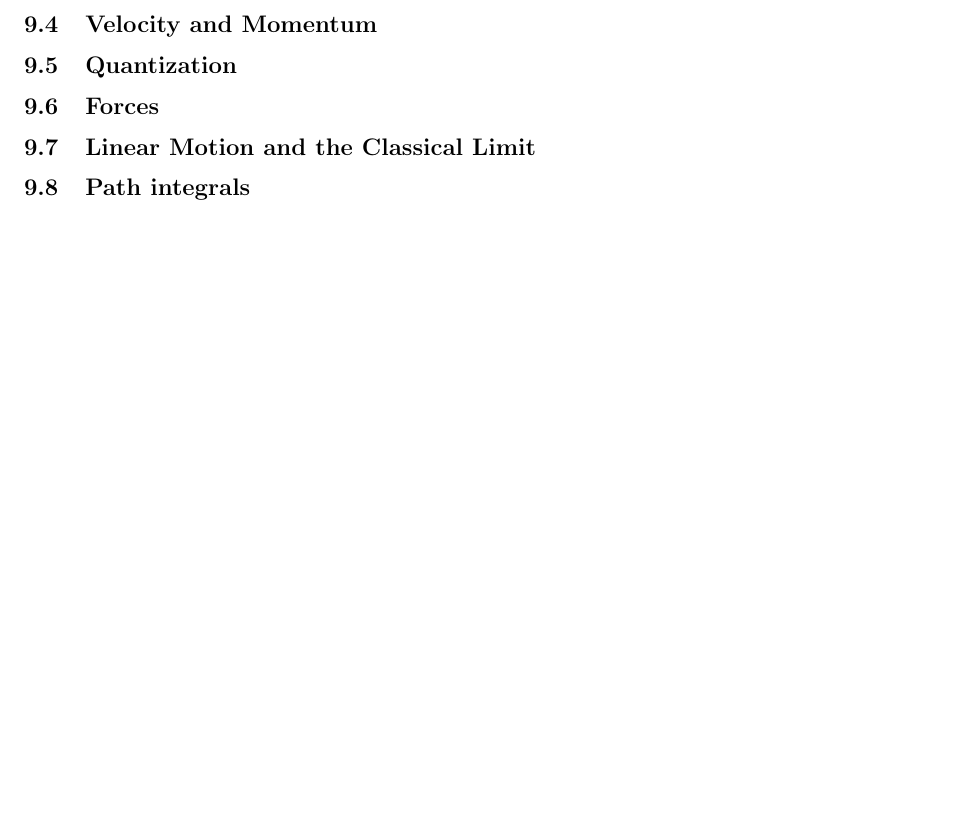
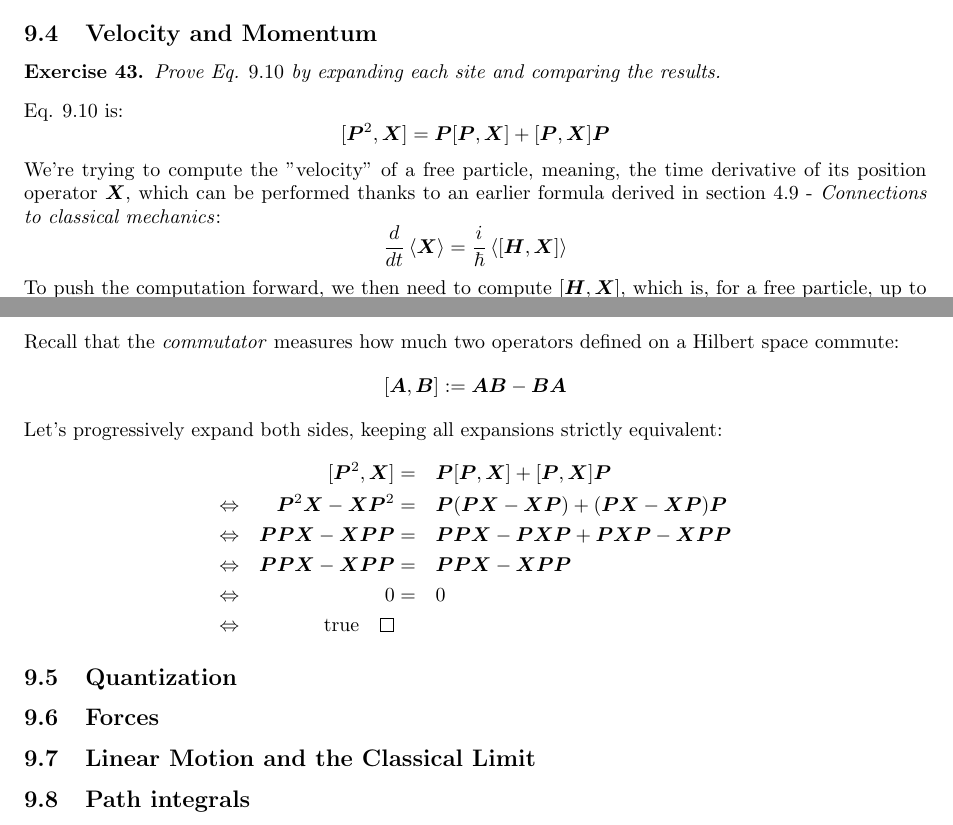
Before and after one commit to mbivert/ttm, a LaTeX paper (qm/solutions.tex, which reads qm/L09E02.tex): part of page 83 of 83 before the commit and two parts of pages 82 and 83 of 83 after it, the two joined at a grey line, cut so that both start at the same text, the shorter picture padded with empty space. Compiled offline with pdfLaTeX; TikZ figures are drawn from their code, not taken from saved files.

Commit message:
qm/L09E02

```diff
--- /dev/null
+++ b/qm/L09E02.tex
@@ -0,0 +1,19 @@
+\documentclass[solutions.tex]{subfiles}
+
+\xtitle
+
+\begin{document}
+\maketitle
+\begin{exercise} Prove Eq. $9.10$ by expanding each site and
+comparing the results.
+\end{exercise}
+Eq. $9.10$ is:
+\[
+	[\bm{P}^2, \bm{X}] = \bm{P}[\bm{P}, \bm{X}] + [\bm{P}, \bm{X}]\bm{P}
+\]
+We're trying to compute the "velocity" of a free particle, meaning, the time
+derivative of its position operator $\bm{X}$, which can be performed thanks
+to an earlier formula derived in section $4.9$ - \textit{Connections to classical
+mechanics}:
+\[
+	\frac{d}{dt}\avg{\bm{X}} = \frac{i}{\hbar}\avg{[\bm{H},\bm{X}]}
@@ -0,0 +25,24 @@
+Recall that the \textit{commutator} measures how much two operators defined
+on a Hilbert space commute:
+\[
+	[\bm{A}, \bm{B}] := \bm{A}\bm{B} - \bm{B}\bm{A}
+\]
+Let's progressively expand both sides, keeping all expansions strictly equivalent:
+\begin{equation*}\begin{aligned}
+	~ &&
+		[\bm{P}^2, \bm{X}] &=&&
+		\bm{P}[\bm{P}, \bm{X}] + [\bm{P}, \bm{X}]\bm{P} \\
+	\Leftrightarrow &&
+		\bm{P}^2\bm{X} - \bm{X}\bm{P}^2 &=&&
+		\bm{P}(\bm{P}\bm{X} - \bm{X}\bm{P}) + (\bm{P}\bm{X} - \bm{X}\bm{P})\bm{P} \\
+	\Leftrightarrow &&
+		\bm{P}\bm{P}\bm{X} - \bm{X}\bm{P}\bm{P} &=&&
+		\bm{P}\bm{P}\bm{X} - \bm{P}\bm{X}\bm{P}
+			+ \bm{P}\bm{X}\bm{P} - \bm{X}\bm{P}\bm{P} \\
+	\Leftrightarrow &&
+		\bm{P}\bm{P}\bm{X} - \bm{X}\bm{P}\bm{P} &=&&
+		\bm{P}\bm{P}\bm{X} - \bm{X}\bm{P}\bm{P} \\
+	\Leftrightarrow && 0 &=&& 0 \\
+	\Leftrightarrow && \text{true} \qed
+\end{aligned}\end{equation*}
+\end{document}
```
Also changed, not shown: qm/solutions.tex (+1 -1 lines), qm/L09E02.pdf (added), qm/solutions.pdf, qm/L09E02.tex (5 more changed lines).
